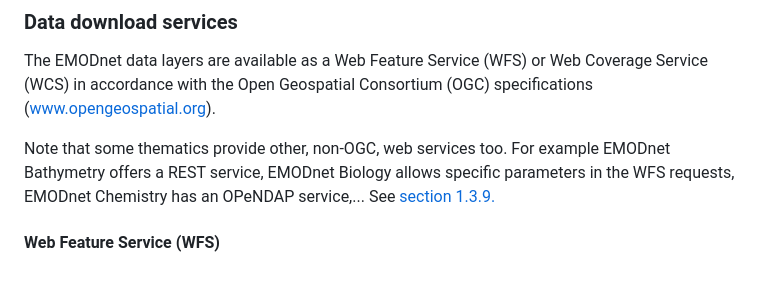
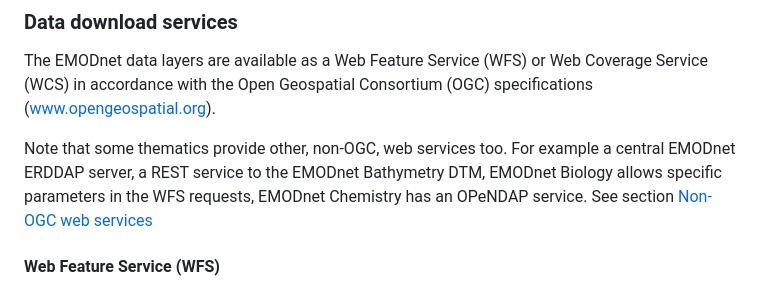
Before and after one commit to EMODnet/Web-Service-Documentation, a Markdown page: README.md, the part around the change. GitHub-like rendering.

Commit message:
update anhcor link to non ogc services

```diff
--- a/README.md
+++ b/README.md
@@ -157,10 +157,9 @@ Consortium (OGC) specifications
 ([www.opengeospatial.org](http://www.opengeospatial.org)).
 
 Note that some thematics provide other, non-OGC, web services too. For example
-EMODnet Bathymetry offers a REST service, EMODnet Biology allows
-specific parameters in the WFS requests, EMODnet Chemistry has an
-OPeNDAP service,\... See [section
-1.3.9.](#other-web-services-by-thematic)
+a central EMODnet ERDDAP server, a REST service to the EMODnet Bathymetry DTM, EMODnet Biology allows
+specific parameters in the WFS requests, EMODnet Chemistry has an OPeNDAP service. See section
+[Non-OGC web services](#non-ogc-web-services)
 
 #### Web Feature Service (WFS)
 
```
